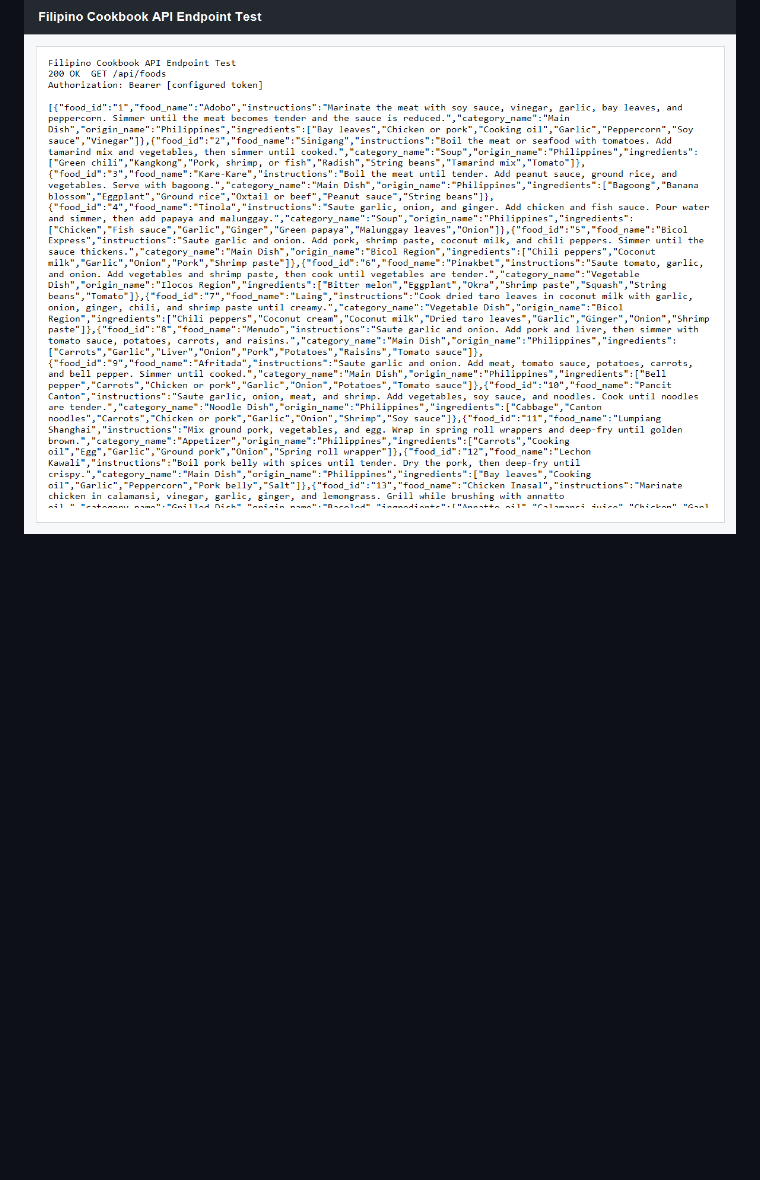
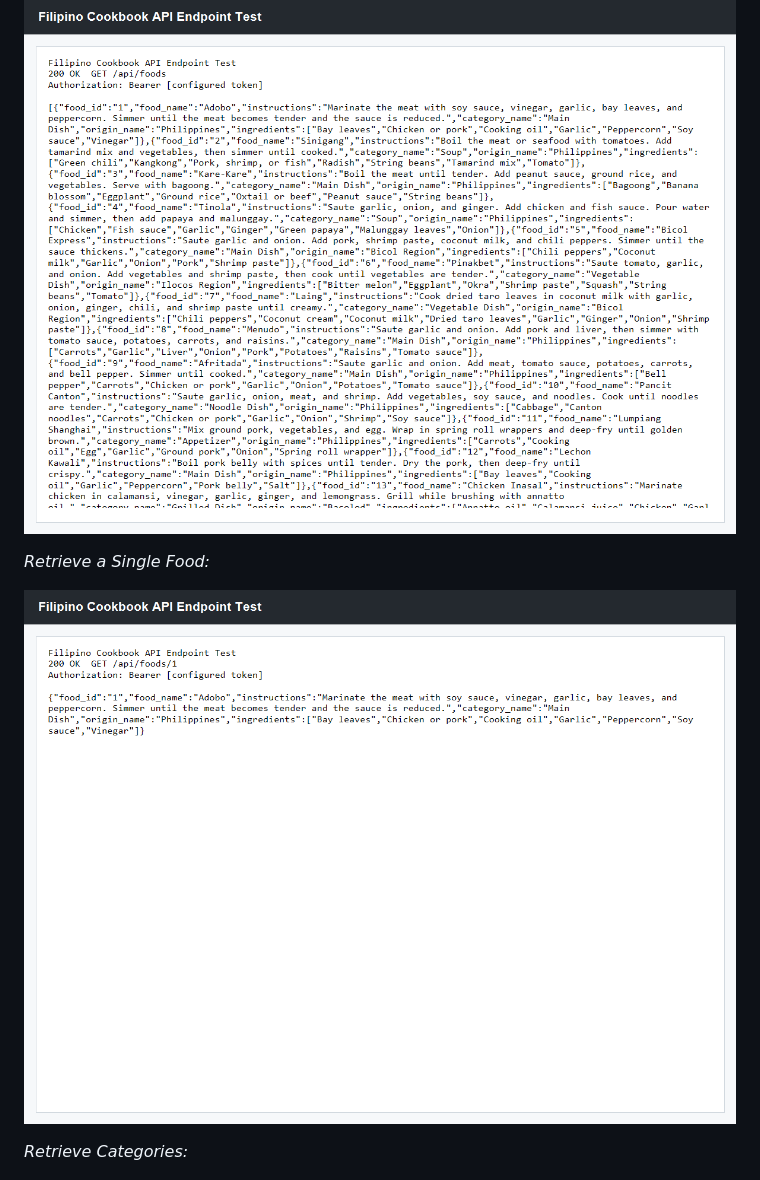
Before and after one commit to jamelgalang88/filipino-cookbook-api-galang, a Markdown page: README.md, the part around one of its changes. Rendered like a GitHub page; blank space fills up the shorter version.

```diff
--- a/README.md
+++ b/README.md
@@ -627,4 +620,10 @@ docs/screenshots/
 
 ![Successful foods endpoint](docs/screenshots/api-foods.png)
 
+*Retrieve a Single Food:*
+
+![Successful single food endpoint](docs/screenshots/api-foods-1.png)
+
+*Retrieve Categories:*
+
 ![Successful categories endpoint](docs/screenshots/api-categories.png)
```
Also changed, not shown: other parts of README.md (+9 -31 lines).
